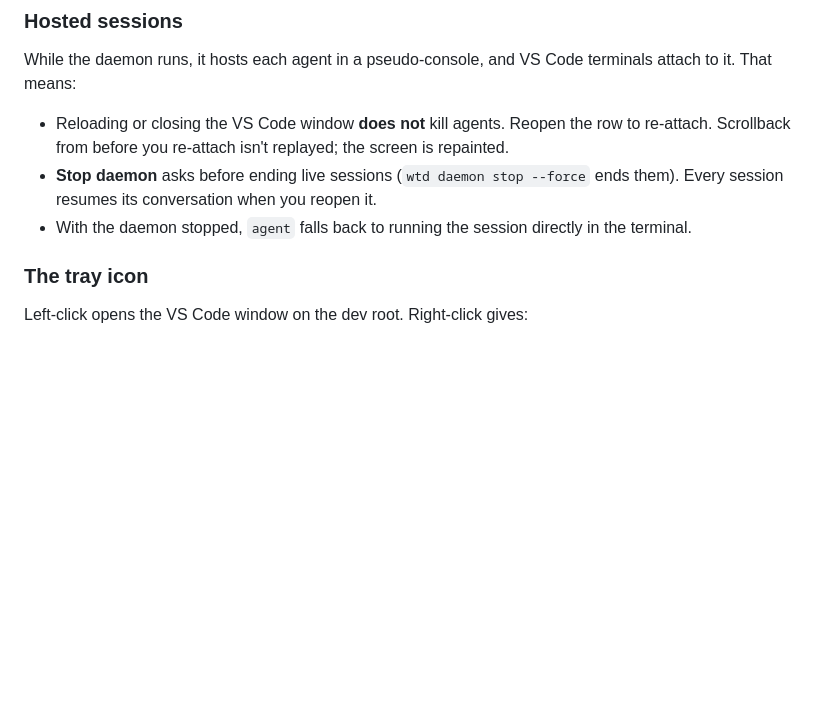
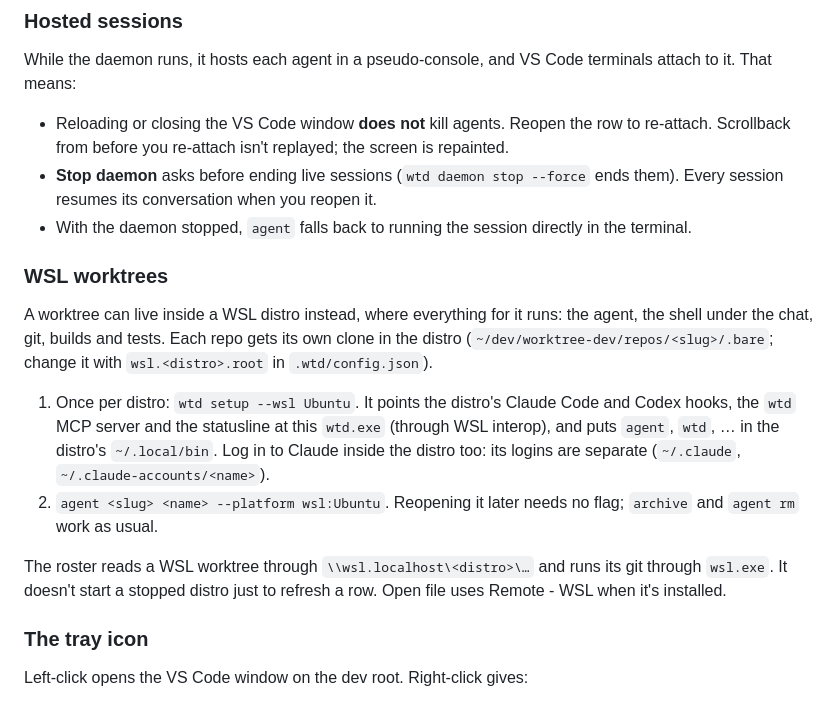
Before and after one commit to D-Luop/worktree-dev, a Markdown page: README-windows.md, the part around the change. Drawn GitHub-style; blank space fills up the shorter version.

Commit message:
docs: WSL worktrees in README-windows

```diff
--- a/README-windows.md
+++ b/README-windows.md
@@ -100,6 +100,23 @@ That means:
 - **Stop daemon** asks before ending live sessions (`wtd daemon stop --force` ends them). Every
   session resumes its conversation when you reopen it.
 - With the daemon stopped, `agent` falls back to running the session directly in the terminal.
+
+### WSL worktrees
+
+A worktree can live inside a WSL distro instead, where everything for it runs: the agent, the shell
+under the chat, git, builds and tests. Each repo gets its own clone in the distro
+(`~/dev/worktree-dev/repos/<slug>/.bare`; change it with `wsl.<distro>.root` in `.wtd/config.json`).
+
+1. Once per distro: `wtd setup --wsl Ubuntu`. It points the distro's Claude Code and Codex hooks,
+   the `wtd` MCP server and the statusline at this `wtd.exe` (through WSL interop), and puts
+   `agent`, `wtd`, … in the distro's `~/.local/bin`. Log in to Claude inside the distro too:
+   its logins are separate (`~/.claude`, `~/.claude-accounts/<name>`).
+2. `agent <slug> <name> --platform wsl:Ubuntu`. Reopening it later needs no flag; `archive` and
+   `agent rm` work as usual.
+
+The roster reads a WSL worktree through `\\wsl.localhost\<distro>\…` and runs its git through
+`wsl.exe`. It doesn't start a stopped distro just to refresh a row. Open file uses Remote - WSL when
+it's installed.
 
 ### The tray icon
 
```
